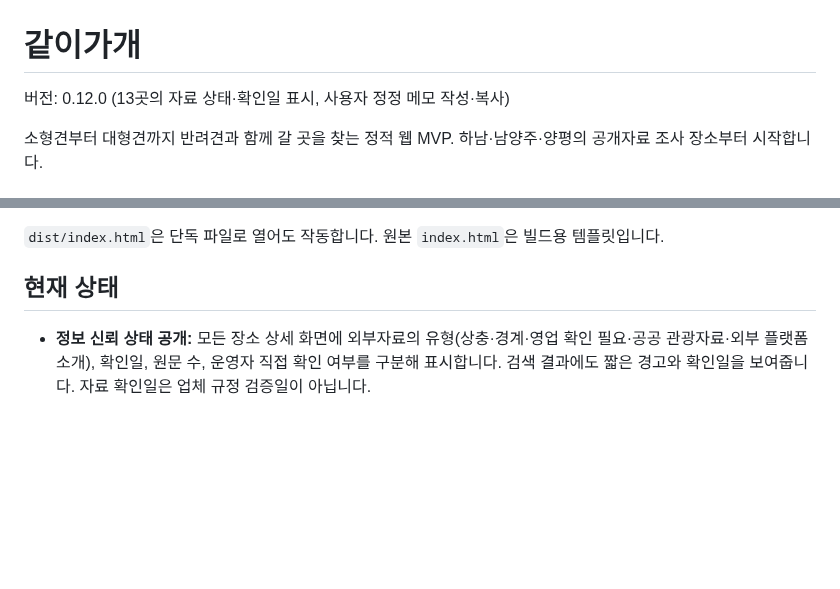
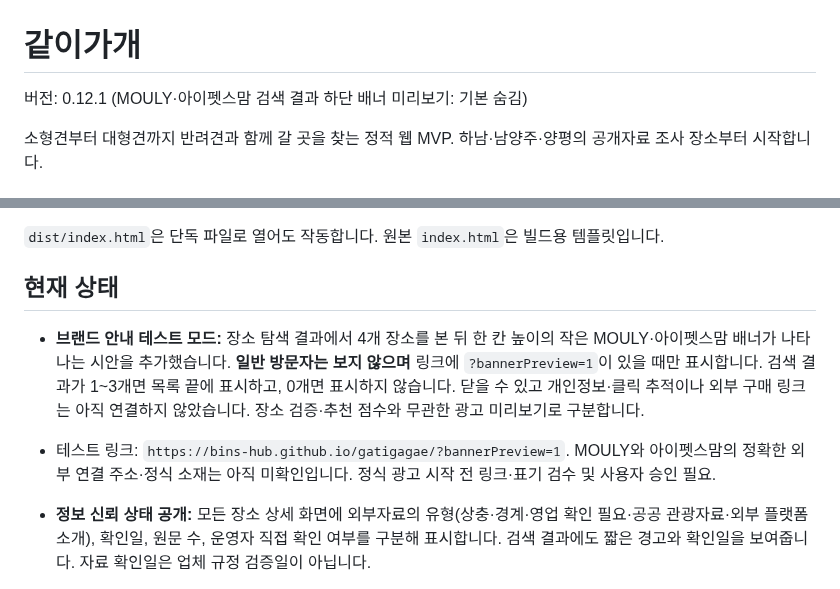
Before and after one commit to bins-hub/gatigagae, a Markdown page: README.md, 2 parts joined by grey strips. Rendered like a GitHub page; blank space fills up the shorter version.

Commit message:
Document hidden banner preview URL, disclosure, placement and no tracking

```diff
--- a/README.md
+++ b/README.md
@@ -1,6 +1,6 @@
 # 같이가개
 
-버전: 0.12.0 (13곳의 자료 상태·확인일 표시, 사용자 정정 메모 작성·복사)
+버전: 0.12.1 (MOULY·아이펫스맘 검색 결과 하단 배너 미리보기: 기본 숨김)
 
 소형견부터 대형견까지 반려견과 함께 갈 곳을 찾는 정적 웹 MVP. 하남·남양주·양평의 공개자료 조사 장소부터 시작합니다.
 
@@ -18,6 +18,9 @@ python3 -m http.server 8080 --directory dist
 `dist/index.html`은 단독 파일로 열어도 작동합니다. 원본 `index.html`은 빌드용 템플릿입니다.
 
 ## 현재 상태
+
+- **브랜드 안내 테스트 모드:** 장소 탐색 결과에서 4개 장소를 본 뒤 한 칸 높이의 작은 MOULY·아이펫스맘 배너가 나타나는 시안을 추가했습니다. **일반 방문자는 보지 않으며** 링크에 `?bannerPreview=1`이 있을 때만 표시합니다. 검색 결과가 1~3개면 목록 끝에 표시하고, 0개면 표시하지 않습니다. 닫을 수 있고 개인정보·클릭 추적이나 외부 구매 링크는 아직 연결하지 않았습니다. 장소 검증·추천 점수와 무관한 광고 미리보기로 구분합니다.
+- 테스트 링크: `https://bins-hub.github.io/gatigagae/?bannerPreview=1`. MOULY와 아이펫스맘의 정확한 외부 연결 주소·정식 소재는 아직 미확인입니다. 정식 광고 시작 전 링크·표기 검수 및 사용자 승인 필요.
 
 - **정보 신뢰 상태 공개:** 모든 장소 상세 화면에 외부자료의 유형(상충·경계·영업 확인 필요·공공 관광자료·외부 플랫폼 소개), 확인일, 원문 수, 운영자 직접 확인 여부를 구분해 표시합니다. 검색 결과에도 짧은 경고와 확인일을 보여줍니다. 자료 확인일은 업체 규정 검증일이 아닙니다.
 - **정보 정정 메모:** 각 장소의 `정보 오류 메모`에서 오류 유형·변경사항·근거 URL을 작성하여 클립보드에 복사할 수 있습니다. 아직 공개 접수 채널/관리자 인증·DB가 없으므로 **접수·전송·운영자 알림은 하지 않습니다.** 입력 내용은 페이지에만 일시적으로 존재하며 브라우저 저장소나 서버에 보내지 않습니다. 개인정보 입력을 지양합니다.
```
